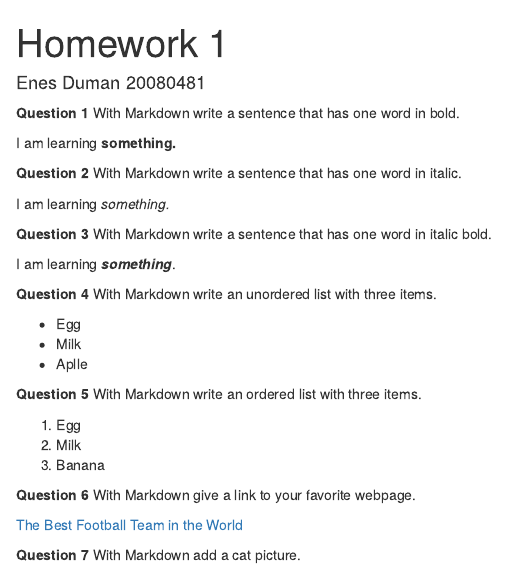
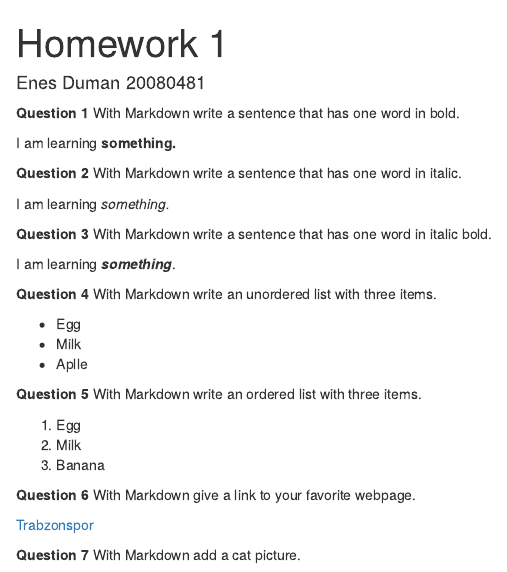
Before and after one commit to dumanenes3/HomeworkOne, an R Markdown document (HW1/hw-01.Rmd): the page in a window 1100 px wide, from its top. Rendered offline with R 4.5, knitr and Pandoc, with nearby package versions.

Commit message:
I changed something.

```diff
--- a/HW1/hw-01.Rmd
+++ b/HW1/hw-01.Rmd
@@ -37,7 +37,7 @@ I am learning ***something***.
 
 **Question 6** With Markdown give a link to your favorite webpage.
 
-[The Best Football Team in the World](https://www.trabzonspor.org.tr/tr)
+[Trabzonspor](https://www.trabzonspor.org.tr/tr)
 
 **Question 7** With Markdown add a cat picture.
 
```
